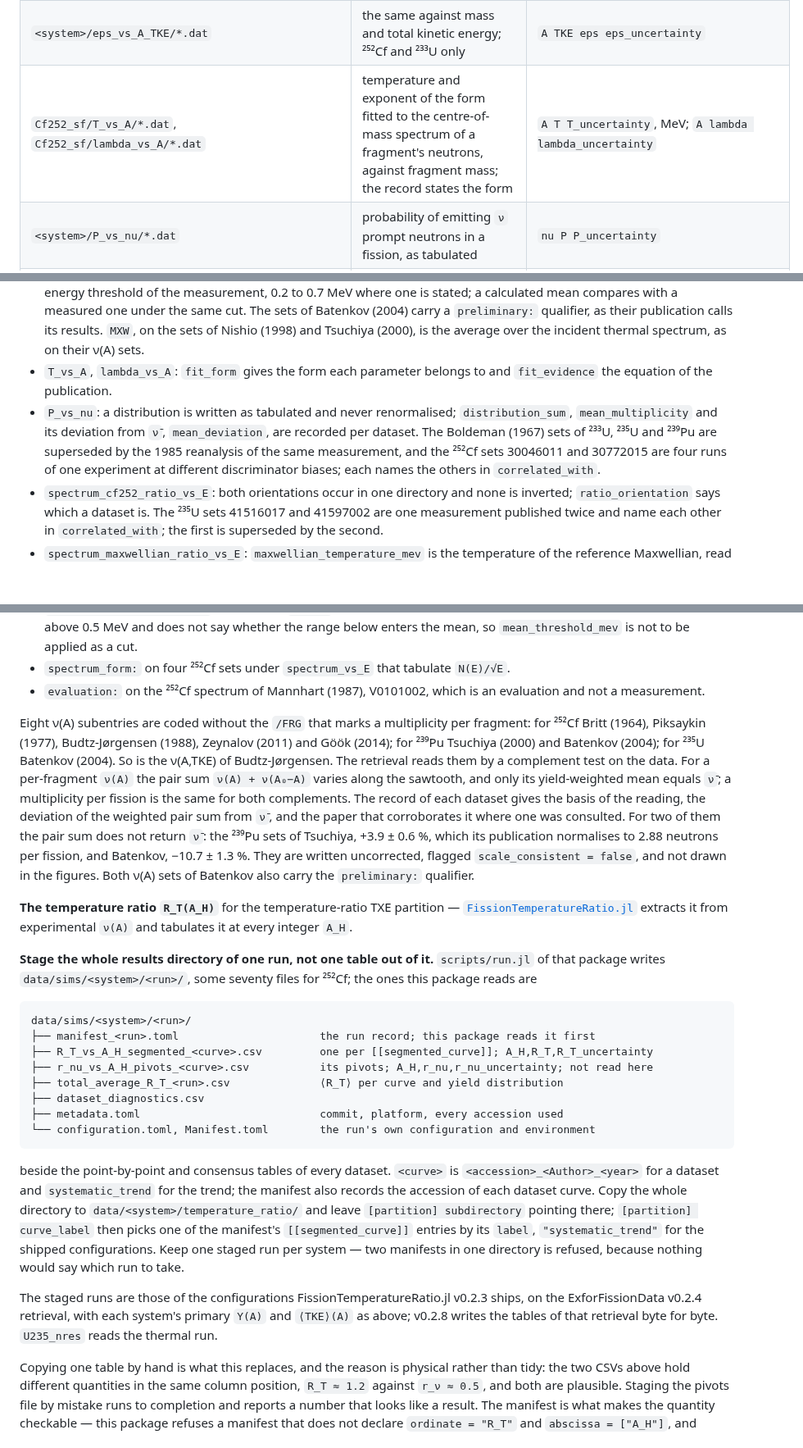
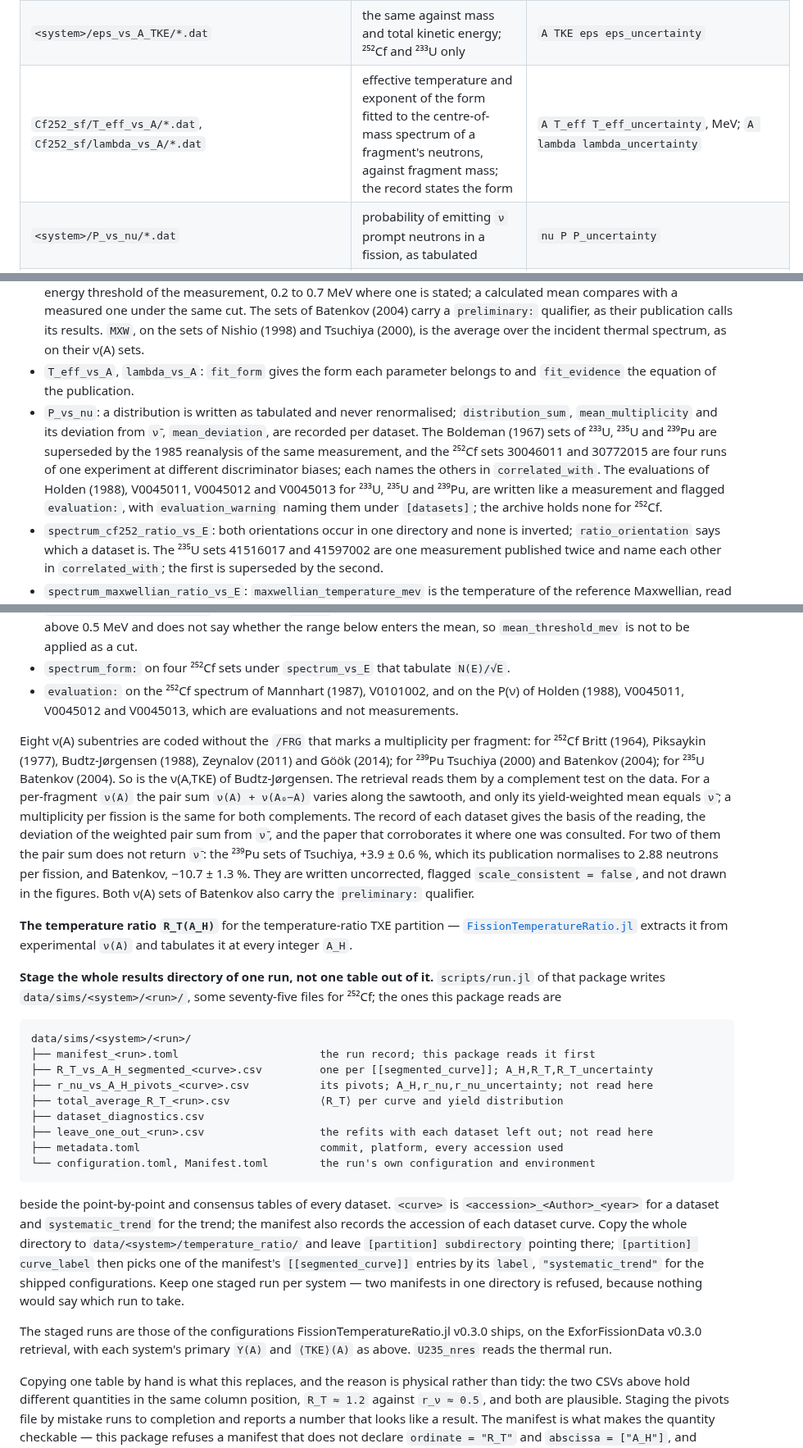
Before and after one commit to PaulGoG/DeterministicSequentialEmission.jl, a Markdown page: data/README.md, 3 parts joined by grey strips. Shown at 82% size. GitHub-like rendering; blank space fills up the shorter version.

````diff
--- a/data/README.md
+++ b/data/README.md
@@ -43,7 +43,7 @@ data/
 | `<system>/nu_vs_A/*.dat` | measured `ν(A)` per fragment | `A nu nu_uncertainty` |
 | `<system>/eps_vs_A/*.dat` | mean centre-of-mass energy of the prompt neutrons against pre-neutron fragment mass | `A eps eps_uncertainty`, MeV |
 | `<system>/eps_vs_A_TKE/*.dat` | the same against mass and total kinetic energy; ²⁵²Cf and ²³³U only | `A TKE eps eps_uncertainty` |
-| `Cf252_sf/T_vs_A/*.dat`, `Cf252_sf/lambda_vs_A/*.dat` | temperature and exponent of the form fitted to the centre-of-mass spectrum of a fragment's neutrons, against fragment mass; the record states the form | `A T T_uncertainty`, MeV; `A lambda lambda_uncertainty` |
+| `Cf252_sf/T_eff_vs_A/*.dat`, `Cf252_sf/lambda_vs_A/*.dat` | effective temperature and exponent of the form fitted to the centre-of-mass spectrum of a fragment's neutrons, against fragment mass; the record states the form | `A T_eff T_eff_uncertainty`, MeV; `A lambda lambda_uncertainty` |
 | `<system>/P_vs_nu/*.dat` | probability of emitting `ν` prompt neutrons in a fission, as tabulated | `nu P P_uncertainty` |
 | `<system>/spectrum_vs_E/*.dat` | measured prompt neutron spectrum in the laboratory frame | `E spectrum spectrum_uncertainty` |
 | `<system>/spectrum_maxwellian_ratio_vs_E/*.dat` | the spectrum as a ratio to a Maxwellian, whose temperature the record states | `E spectrum_maxwellian_ratio spectrum_maxwellian_ratio_uncertainty` |
@@ -157,13 +157,16 @@ The neutron-energy and spectrum-ratio tables need their record more than the oth
   `preliminary:` qualifier, as their publication calls its results. `MXW`, on the sets of
   Nishio (1998) and Tsuchiya (2000), is the average over the incident thermal spectrum, as on
   their ν(A) sets.
-- `T_vs_A`, `lambda_vs_A`: `fit_form` gives the form each parameter belongs to and
+- `T_eff_vs_A`, `lambda_vs_A`: `fit_form` gives the form each parameter belongs to and
   `fit_evidence` the equation of the publication.
 - `P_vs_nu`: a distribution is written as tabulated and never renormalised; `distribution_sum`,
   `mean_multiplicity` and its deviation from `ν̄`, `mean_deviation`, are recorded per dataset.
   The Boldeman (1967) sets of ²³³U, ²³⁵U and ²³⁹Pu are superseded by the 1985 reanalysis of the
   same measurement, and the ²⁵²Cf sets 30046011 and 30772015 are four runs of one experiment at
-  different discriminator biases; each names the others in `correlated_with`.
+  different discriminator biases; each names the others in `correlated_with`. The evaluations
+  of Holden (1988), V0045011, V0045012 and V0045013 for ²³³U, ²³⁵U and ²³⁹Pu, are written like a
+  measurement and flagged `evaluation:`, with `evaluation_warning` naming them under
+  `[datasets]`; the archive holds none for ²⁵²Cf.
 - `spectrum_cf252_ratio_vs_E`: both orientations occur in one directory and none is inverted;
   `ratio_orientation` says which a dataset is. The ²³⁵U sets 41516017 and 41597002 are one
   measurement published twice and name each other in `correlated_with`; the first is superseded
@@ -196,8 +199,8 @@ Four further qualifiers say what a table holds where its directory alone would m
   publication averages the points above 0.5 MeV and does not say whether the range below
   enters the mean, so `mean_threshold_mev` is not to be applied as a cut.
 - `spectrum_form:` on four ²⁵²Cf sets under `spectrum_vs_E` that tabulate `N(E)/√E`.
-- `evaluation:` on the ²⁵²Cf spectrum of Mannhart (1987), V0101002, which is an evaluation and
-  not a measurement.
+- `evaluation:` on the ²⁵²Cf spectrum of Mannhart (1987), V0101002, and on the P(ν) of Holden
+  (1988), V0045011, V0045012 and V0045013, which are evaluations and not measurements.
 
 Eight ν(A) subentries are coded without the `/FRG` that marks a multiplicity per fragment: for ²⁵²Cf
 Britt (1964), Piksaykin (1977), Budtz-Jørgensen (1988), Zeynalov (2011) and Göök (2014); for ²³⁹Pu
@@ -216,7 +219,7 @@ not drawn in the figures. Both ν(A) sets of Batenkov also carry the `preliminar
 from experimental `ν(A)` and tabulates it at every integer `A_H`.
 
 **Stage the whole results directory of one run, not one table out of it.** `scripts/run.jl`
-of that package writes `data/sims/<system>/<run>/`, some seventy files for ²⁵²Cf; the ones this
+of that package writes `data/sims/<system>/<run>/`, some seventy-five files for ²⁵²Cf; the ones this
 package reads are
 
 ```
@@ -226,6 +229,7 @@ data/sims/<system>/<run>/
 ├── r_nu_vs_A_H_pivots_<curve>.csv           its pivots; A_H,r_nu,r_nu_uncertainty; not read here
 ├── total_average_R_T_<run>.csv              ⟨R_T⟩ per curve and yield distribution
 ├── dataset_diagnostics.csv
+├── leave_one_out_<run>.csv                  the refits with each dataset left out; not read here
 ├── metadata.toml                            commit, platform, every accession used
 └── configuration.toml, Manifest.toml        the run's own configuration and environment
 ```
@@ -238,9 +242,9 @@ also records the accession of each dataset curve. Copy the whole directory to
 `label`, `"systematic_trend"` for the shipped configurations. Keep one staged run per system —
 two manifests in one directory is refused, because nothing would say which run to take.
 
-The staged runs are those of the configurations FissionTemperatureRatio.jl v0.2.3 ships, on the
-ExforFissionData v0.2.4 retrieval, with each system's primary `Y(A)` and `⟨TKE⟩(A)` as above;
-v0.2.8 writes the tables of that retrieval byte for byte. `U235_nres` reads the thermal run.
+The staged runs are those of the configurations FissionTemperatureRatio.jl v0.3.0 ships, on the
+ExforFissionData v0.3.0 retrieval, with each system's primary `Y(A)` and `⟨TKE⟩(A)` as above.
+`U235_nres` reads the thermal run.
 
 Copying one table by hand is what this replaces, and the reason is physical rather than tidy: the
 two CSVs above hold different quantities in the same column position, `R_T ≈ 1.2` against
````
Also changed, not shown: other parts of data/README.md (+3 -3 lines), CHANGELOG.md (+8 -2 lines), README.md (+4 -5 lines).
